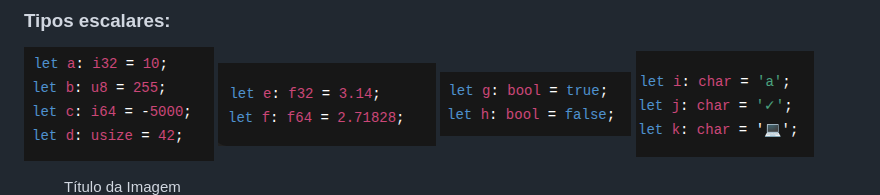
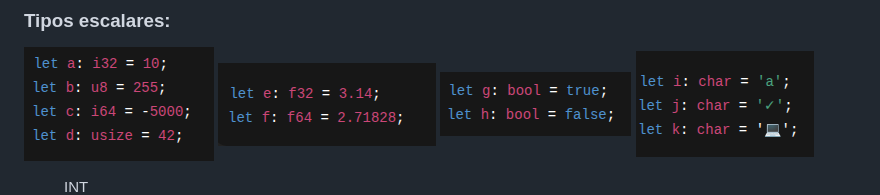
Before and after one commit to Josemarcio15/rust-estudos, a Markdown page: README.md, the part around one of its changes. GitHub-like rendering.

```diff
--- a/README.md
+++ b/README.md
@@ -32,6 +32,6 @@ Carga diária: **3h de estudo**
 ![variaveis](./images/var3.png)
 ![variaveis](./images/var4.png)
 <figure>
-  <figcaption>Título da Imagem</figcaption>
+  <figcaption>INT</figcaption>
   <img src="./images/var1.png" width="200">
 </figure>
```
Also changed, not shown: other parts of README.md (+14 -0 lines).
